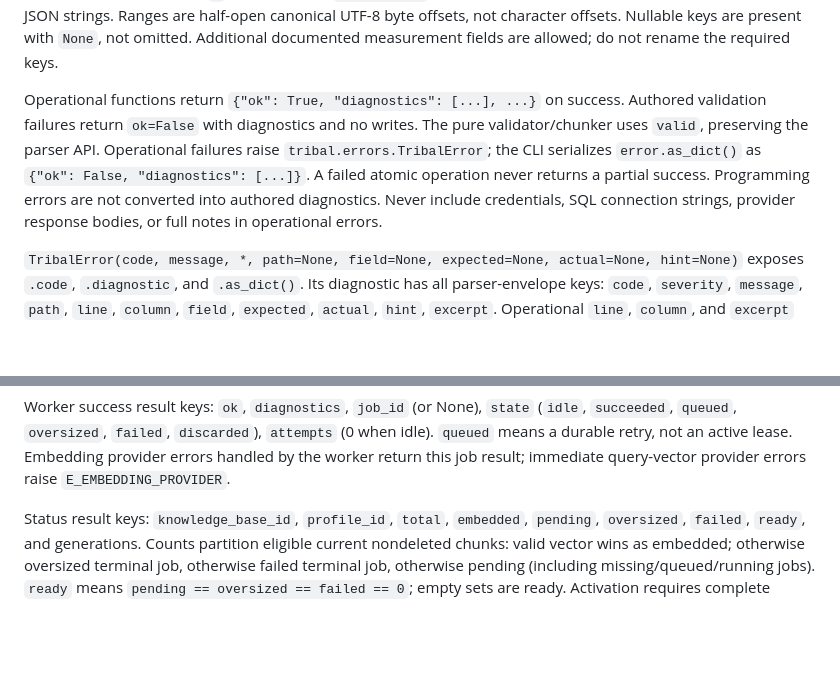
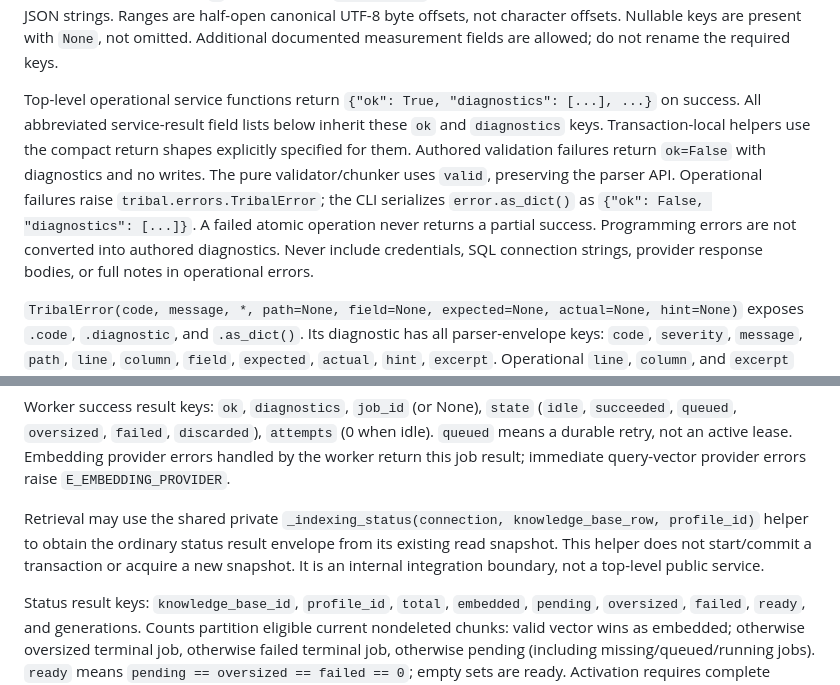
Before and after one commit to Dlang-max/Tribal, a Markdown page: docs/implementation_contracts.md, 2 parts joined by grey strips. Rendered like a GitHub page; blank space fills up the shorter version.

```diff
--- a/docs/implementation_contracts.md
+++ b/docs/implementation_contracts.md
@@ -17,7 +17,7 @@ Frozen for the [implementation plan](superpowers/plans/2026-10-20-chunking-stora
 
 Use synchronous Python module functions and ordinary dictionaries. Do not add a repository framework, plugin registry, or generic service container. Public result dictionaries are JSON compatible. UUIDs are canonical lowercase non-nil strings; SQL stores their `UUID(value).bytes`. SHA-256 values are lowercase 64-character hex strings; SQL stores `bytes.fromhex(value)`. Chunk/job IDs are positive integers. Timestamps in results are UTC RFC3339 strings ending in `Z`; SQL uses UTC `DATETIME(6)`. JSON columns deserialize to objects/arrays, never JSON strings. Ranges are half-open canonical UTF-8 byte offsets, not character offsets. Nullable keys are present with `None`, not omitted. Additional documented measurement fields are allowed; do not rename the required keys.
 
-Operational functions return `{"ok": True, "diagnostics": [...], ...}` on success. Authored validation failures return `ok=False` with diagnostics and no writes. The pure validator/chunker uses `valid`, preserving the parser API. Operational failures raise `tribal.errors.TribalError`; the CLI serializes `error.as_dict()` as `{"ok": False, "diagnostics": [...]}`. A failed atomic operation never returns a partial success. Programming errors are not converted into authored diagnostics. Never include credentials, SQL connection strings, provider response bodies, or full notes in operational errors.
+Top-level operational service functions return `{"ok": True, "diagnostics": [...], ...}` on success. All abbreviated service-result field lists below inherit these `ok` and `diagnostics` keys. Transaction-local helpers use the compact return shapes explicitly specified for them. Authored validation failures return `ok=False` with diagnostics and no writes. The pure validator/chunker uses `valid`, preserving the parser API. Operational failures raise `tribal.errors.TribalError`; the CLI serializes `error.as_dict()` as `{"ok": False, "diagnostics": [...]}`. A failed atomic operation never returns a partial success. Programming errors are not converted into authored diagnostics. Never include credentials, SQL connection strings, provider response bodies, or full notes in operational errors.
 
 `TribalError(code, message, *, path=None, field=None, expected=None, actual=None, hint=None)` exposes `.code`, `.diagnostic`, and `.as_dict()`. Its diagnostic has all parser-envelope keys: `code`, `severity`, `message`, `path`, `line`, `column`, `field`, `expected`, `actual`, `hint`, `excerpt`. Operational `line`, `column`, and `excerpt` are `None`; callers use the existing parser envelope for source-located problems. `actual` and `expected` must already be safe JSON values. Error hints should tell an operator how to recover.
 
@@ -214,6 +221,8 @@ Queue identity is `(chunk_id, profile_id, input_hash)`, reuse restricted to the
 Claim one job using DB time, increment attempts, generate a fresh claim UUID, and set lease deadline +120 seconds. Maximum three attempts. Retry connection/timeouts, 408, 409, 429, and 5xx durably with `available_at` honoring Retry-After, otherwise bounded exponential backoff; never sleep holding a transaction. Terminal provider failures get safe code/message; malformed vectors are terminal. A result publisher locks the KB first then checks running state, exact token, unexpired deadline, original chunk/revision/KB, profile, and reconstructed hash. Commit vector+success+indexing generation atomically. A stale worker cannot clear, fail, reschedule, or overwrite a newer claim. Stale publication returns `state="discarded"` without mutating newer ownership. Exhausted expired jobs become failed under the KB lock and advance indexing generation.
 
 Worker success result keys: `ok`, `diagnostics`, `job_id` (or None), `state` (`idle`, `succeeded`, `queued`, `oversized`, `failed`, `discarded`), `attempts` (0 when idle). `queued` means a durable retry, not an active lease. Embedding provider errors handled by the worker return this job result; immediate query-vector provider errors raise `E_EMBEDDING_PROVIDER`.
+
+Retrieval may use the shared private `_indexing_status(connection, knowledge_base_row, profile_id)` helper to obtain the ordinary status result envelope from its existing read snapshot. This helper does not start/commit a transaction or acquire a new snapshot. It is an internal integration boundary, not a top-level public service.
 
 Status result keys: `knowledge_base_id`, `profile_id`, `total`, `embedded`, `pending`, `oversized`, `failed`, `ready`, and generations. Counts partition eligible current nondeleted chunks: valid vector wins as embedded; otherwise oversized terminal job, otherwise failed terminal job, otherwise pending (including missing/queued/running jobs). `ready` means `pending == oversized == failed == 0`; empty sets are ready. Activation requires complete coverage unless `allow_partial`; return profile/status and `W_INDEXING_PARTIAL` when gaps are accepted. It runs under KB lock and changes indexing generation only if active profile changes.
 
```
Also changed, not shown: other parts of docs/implementation_contracts.md (+9 -2 lines).
